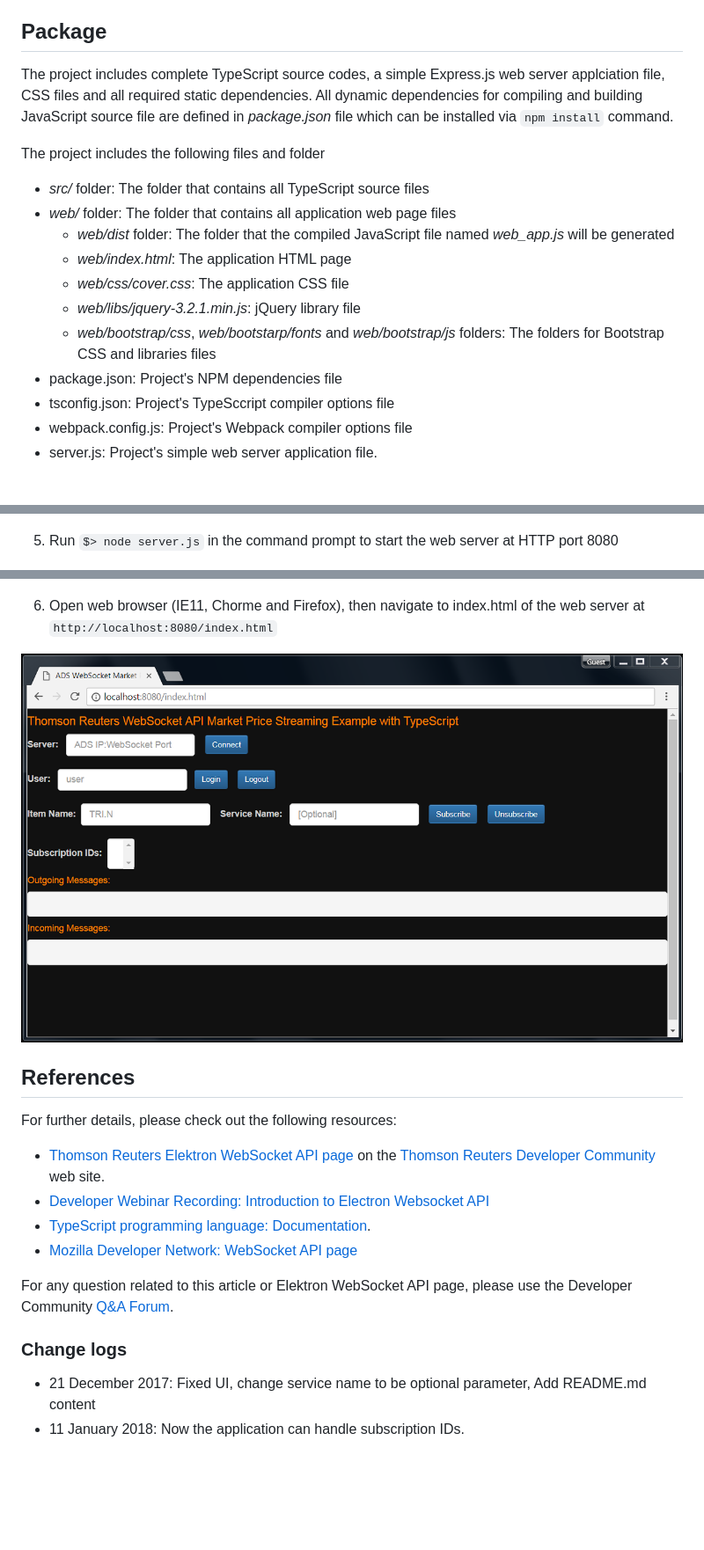
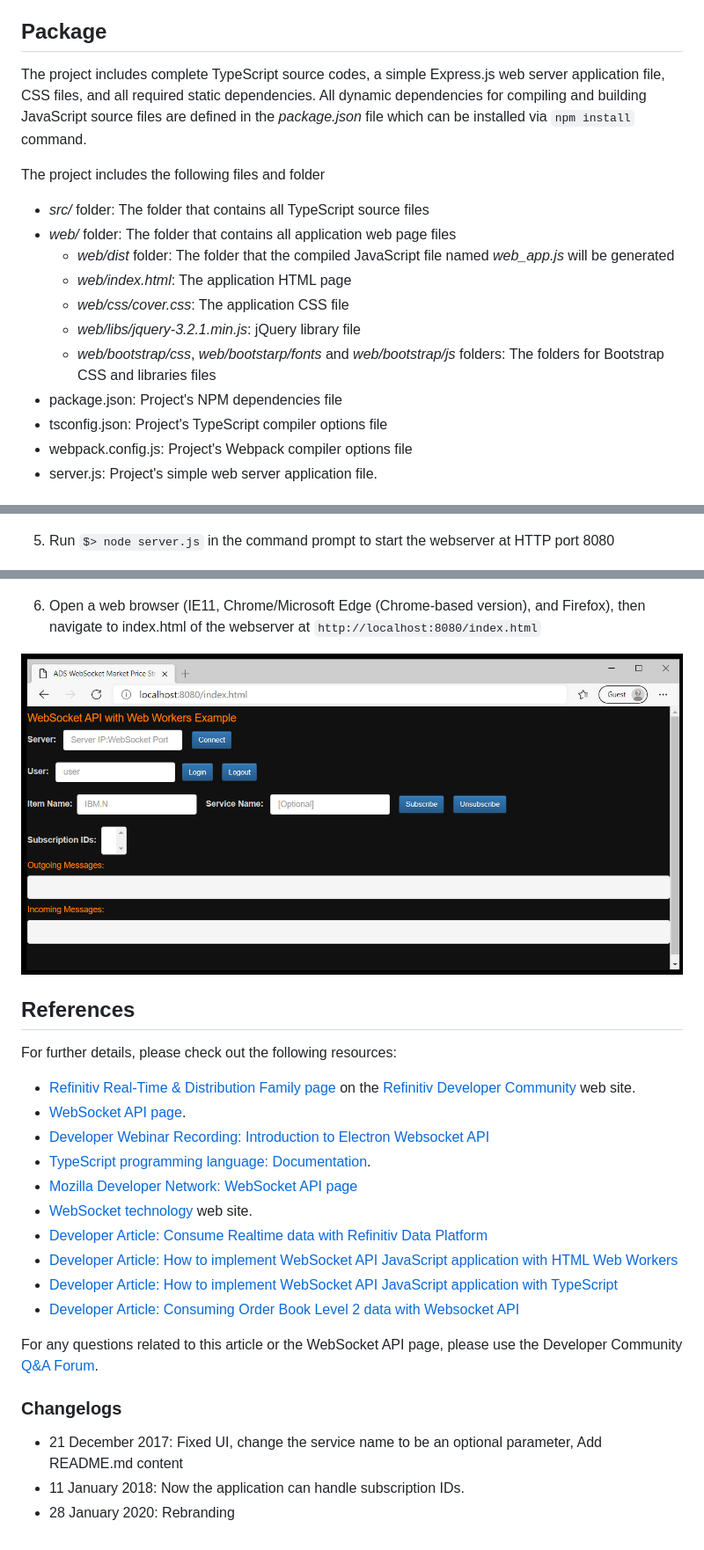
Before and after one commit to LSEG-API-Samples/Example.EWA.TypeScript.WebApplication, a Markdown page: README.md, 3 parts joined by grey strips. Shown at 88% size. GitHub-like rendering; pictures changed too: images/application_screen.png; blank space fills up the shorter version.

````diff
--- a/README.md
+++ b/README.md
@@ -28,7 +30,7 @@ jQuery,Bootstrap and Express.js are distributed under the [MIT license](https://
 *Note: This example uses jQuery and Bootstrap for Web UI theme and color only, not for HTML DOM interaction.
 
 ## Package
-The project includes complete TypeScript source codes, a simple Express.js web server applciation file, CSS files and all required static dependencies. All dynamic dependencies for compiling and building JavaScript source file are defined in *package.json* file which can be installed via ```npm install``` command.
+The project includes complete TypeScript source codes, a simple Express.js web server application file, CSS files, and all required static dependencies. All dynamic dependencies for compiling and building JavaScript source files are defined in the *package.json* file which can be installed via ```npm install``` command.
 
 The project includes the following files and folder
 - *src/* folder: The folder that contains all TypeScript source files
@@ -39,7 +41,7 @@ The project includes the following files and folder
     - *web/libs/jquery-3.2.1.min.js*: jQuery library file
     - *web/bootstrap/css*, *web/bootstarp/fonts* and *web/bootstrap/js* folders: The folders for Bootstrap CSS and libraries files
 - package.json: Project's NPM dependencies file
-- tsconfig.json: Project's TypeSccript compiler options file
+- tsconfig.json: Project's TypeScript compiler options file
 - webpack.config.js: Project's Webpack compiler options file
 - server.js: Project's simple web server application file.
 
@@ -54,23 +56,30 @@ The project includes the following files and folder
 
 ![webpack command display](images/webpack_screen2.png "webpack command display")
 
-5. Run ```$> node server.js``` in the command prompt to start the web server at HTTP port 8080
+5. Run ```$> node server.js``` in the command prompt to start the webserver at HTTP port 8080
 
 ![application display](images/run_server.png "run server")
 
-6. Open web browser (IE11, Chorme and Firefox), then navigate to index.html of the web server at ```http://localhost:8080/index.html```
+6. Open a web browser (IE11, Chrome/Microsoft Edge (Chrome-based version), and Firefox), then navigate to index.html of the webserver at ```http://localhost:8080/index.html```
 
 ![application display](images/application_screen.png "application display")
 
 ## References
 For further details, please check out the following resources:
-* [Thomson Reuters Elektron WebSocket API page](https://developers.thomsonreuters.com/websocket-api) on the [Thomson Reuters Developer Community](https://developers.thomsonreuters.com/) web site.
+* [Refinitiv Real-Time & Distribution Family page](https://developers.refinitiv.com/en/use-cases-catalog/refinitiv-real-time) on the [Refinitiv Developer Community](https://developers.refinitiv.com/) web site.
+* [WebSocket API page](https://developers.refinitiv.com/en/api-catalog/elektron/refinitiv-websocket-api).
 * [Developer Webinar Recording: Introduction to Electron Websocket API](https://www.youtube.com/watch?v=CDKWMsIQfaw)
 * [TypeScript programming language: Documentation](https://www.typescriptlang.org/docs/home.html).
 * [Mozilla Developer Network: WebSocket API page](https://developer.mozilla.org/en-US/docs/Web/API/WebSockets_API)
+* [WebSocket technology](https://www.websocket.org/index.html) web site.
+* [Developer Article: Consume Realtime data with Refinitiv Data Platform](https://developers.refinitiv.com/en/article-catalog/article/consume-real-time-data-with-refinitiv-data-platform)
+* [Developer Article: How to implement WebSocket API JavaScript application with HTML Web Workers](https://developers.refinitiv.com/en/article-catalog/article/how-implement-elektron-websocket-api-javascript-application-html-web-workers)
+* [Developer Article: How to implement WebSocket API JavaScript application with TypeScript](https://developers.refinitiv.com/en/article-catalog/article/how-to-implement-elektron-websocket-api-javascript-application-typescript)
+* [Developer Article: Consuming Order Book Level 2 data with Websocket API](https://developers.refinitiv.com/en/article-catalog/article/consuming-order-book-level-2-data-with-elektron-websocket-api)
 
-For any question related to this article or Elektron WebSocket API page, please use the Developer Community [Q&A Forum](https://community.developers.thomsonreuters.com/).
+For any questions related to this article or the WebSocket API page, please use the Developer Community [Q&A Forum](https://community.developers.refinitiv.com/spaces/152/websocket-api.html).
 
-### Change logs
-- 21 December 2017: Fixed UI, change service name to be optional parameter, Add README.md content
+### Changelogs
+- 21 December 2017: Fixed UI, change the service name to be an optional parameter, Add README.md content
 - 11 January 2018: Now the application can handle subscription IDs.
+- 28 January 2020: Rebranding
````
Also changed, not shown: other parts of README.md (+9 -7 lines), LICENSE.md (+1 -1 lines), 6 other files.
